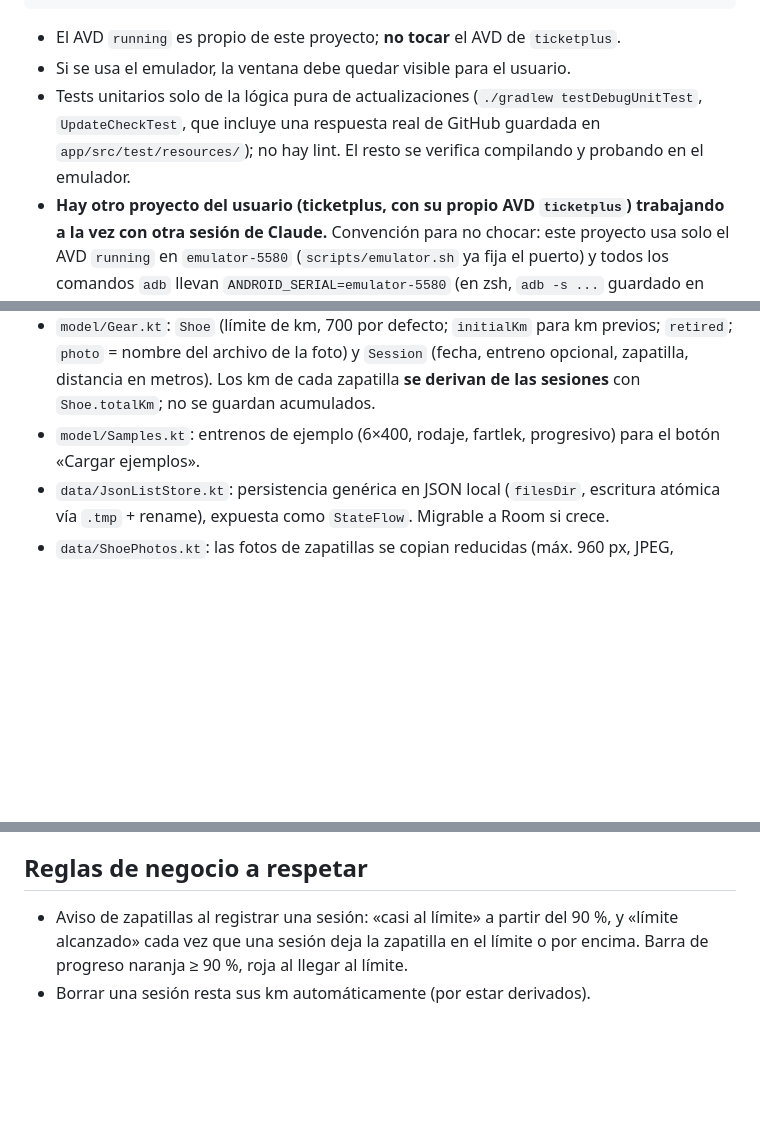
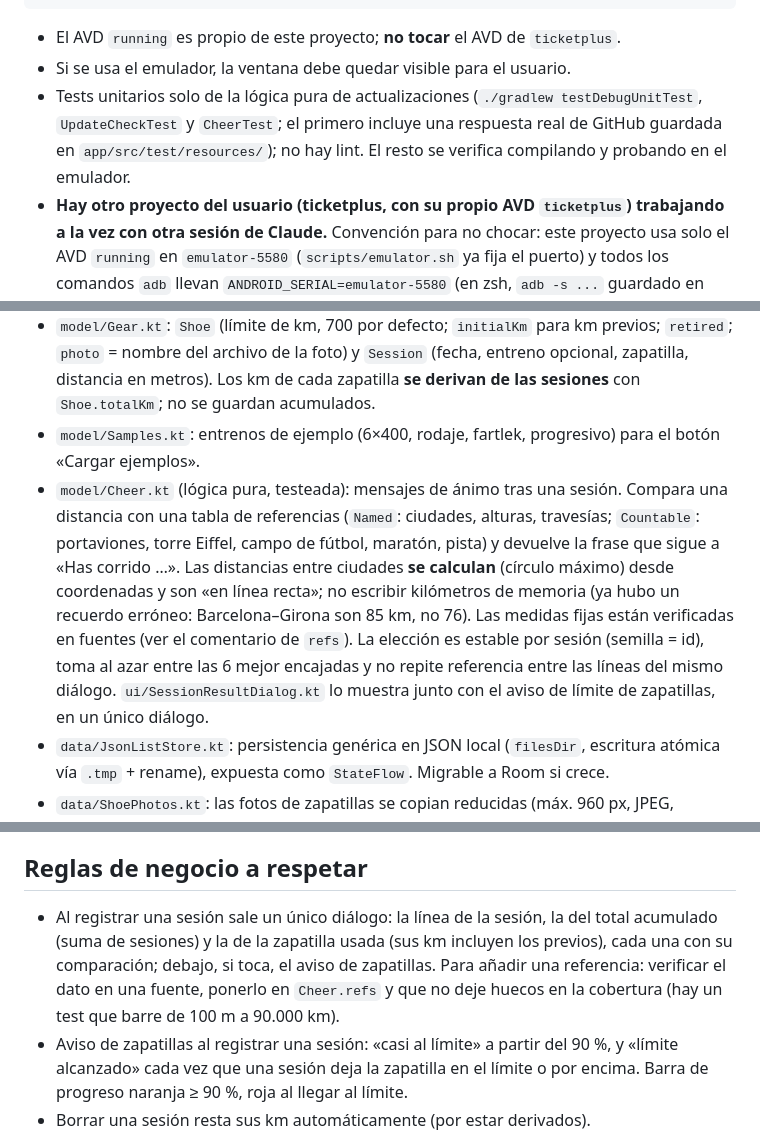
Before and after one commit to averok/running, a Markdown page: CLAUDE.md, 3 parts joined by grey strips. Drawn GitHub-style; blank space fills up the shorter version.

```diff
--- a/CLAUDE.md
+++ b/CLAUDE.md
@@ -21,7 +21,7 @@ adb shell am start -n app.running/.MainActivity
 
 - El AVD `running` es propio de este proyecto; **no tocar** el AVD de `ticketplus`.
 - Si se usa el emulador, la ventana debe quedar visible para el usuario.
-- Tests unitarios solo de la lógica pura de actualizaciones (`./gradlew testDebugUnitTest`, `UpdateCheckTest`, que incluye una respuesta real de GitHub guardada en `app/src/test/resources/`); no hay lint. El resto se verifica compilando y probando en el emulador.
+- Tests unitarios solo de la lógica pura de actualizaciones (`./gradlew testDebugUnitTest`, `UpdateCheckTest` y `CheerTest`; el primero incluye una respuesta real de GitHub guardada en `app/src/test/resources/`); no hay lint. El resto se verifica compilando y probando en el emulador.
 - **Hay otro proyecto del usuario (ticketplus, con su propio AVD `ticketplus`) trabajando a la vez con otra sesión de Claude.** Convención para no chocar: este proyecto usa solo el AVD `running` en `emulator-5580` (`scripts/emulator.sh` ya fija el puerto) y todos los comandos `adb` llevan `ANDROID_SERIAL=emulator-5580` (en zsh, `adb -s ...` guardado en una variable no se separa en palabras; usar la variable de entorno). No tocar nunca otros serials (`emulator-5554`, `emulator-5556`…) ni matar emuladores que no hayamos arrancado nosotros. Si `adb devices` muestra el AVD `running` en otro puerto, lo está usando otra sesión: no usarlo. Ya hubo un choque: la otra sesión lanzó `app.ticketplus` en el emulador de este proyecto y las capturas salieron corruptas.
 - `adb install -r` cierra la app: relanzarla antes de pulsar. Android 14 rechaza por sí mismo los ZIP con rutas `../` (`ZipException: Invalid zip entry path`); en Android 8–13 (minSdk 26) solo actúa el filtro de `Backup.read`, que no se ha podido probar en el emulador (API 34).
 - Versiones: AGP 8.7.3, Kotlin 2.0.21, Compose BOM 2024.10.01, compileSdk/targetSdk 35, minSdk 26, JVM 17.
@@ -33,6 +33,7 @@ Paquete `app.running` en `app/src/main/java/app/running/`:
 - `model/Workout.kt`: `Workout` → lista de `WorkoutItem`, que es `SingleItem` (un bloque) o `GroupItem` (×N repeticiones de varios bloques). `Block` = tipo (calentamiento, trabajo, recuperación, enfriamiento, descanso) + `EndCondition` (tiempo, distancia, manual) + `BlockTarget` opcional (ritmo, velocidad, pulsaciones). Calcula estimaciones: si hay ritmo o velocidad deduce el tiempo o la distancia que falta, y la UI lo marca con «≈».
 - `model/Gear.kt`: `Shoe` (límite de km, 700 por defecto; `initialKm` para km previos; `retired`; `photo` = nombre del archivo de la foto) y `Session` (fecha, entreno opcional, zapatilla, distancia en metros). Los km de cada zapatilla **se derivan de las sesiones** con `Shoe.totalKm`; no se guardan acumulados.
 - `model/Samples.kt`: entrenos de ejemplo (6×400, rodaje, fartlek, progresivo) para el botón «Cargar ejemplos».
+- `model/Cheer.kt` (lógica pura, testeada): mensajes de ánimo tras una sesión. Compara una distancia con una tabla de referencias (`Named`: ciudades, alturas, travesías; `Countable`: portaviones, torre Eiffel, campo de fútbol, maratón, pista) y devuelve la frase que sigue a «Has corrido …». Las distancias entre ciudades **se calculan** (círculo máximo) desde coordenadas y son «en línea recta»; no escribir kilómetros de memoria (ya hubo un recuerdo erróneo: Barcelona–Girona son 85 km, no 76). Las medidas fijas están verificadas en fuentes (ver el comentario de `refs`). La elección es estable por sesión (semilla = id), toma al azar entre las 6 mejor encajadas y no repite referencia entre las líneas del mismo diálogo. `ui/SessionResultDialog.kt` lo muestra junto con el aviso de límite de zapatillas, en un único diálogo.
 - `data/JsonListStore.kt`: persistencia genérica en JSON local (`filesDir`, escritura atómica vía `.tmp` + rename), expuesta como `StateFlow`. Migrable a Room si crece.
 - `data/ShoePhotos.kt`: las fotos de zapatillas se copian reducidas (máx. 960 px, JPEG, respetando EXIF) a `filesDir/shoe-photos/`; en el modelo solo va el nombre. Se eligen con el selector del sistema (`PickVisualMedia`, sin permisos). `ShoePhoto` (en `ui/`) las muestra con un icono si no hay. El ViewModel borra el archivo al quitar/cambiar la foto o borrar la zapatilla, y el diálogo borra la foto recién elegida si se cancela. La futura exportación debe incluir esta carpeta.
 - `data/Backup.kt`: exportar/importar en un ZIP (`backup.json` con `schemaVersion`, `workouts.json`, `shoes.json`, `sessions.json` y `shoe-photos/*.jpg`). `read` valida **todo** antes de tocar nada y solo acepta nombres conocidos; ignora cualquier otra entrada y descarta referencias de foto inseguras (`isSafePhotoName`). Importar **reemplaza** los datos (con diálogo de confirmación que muestra las cantidades). `AppJson` es la configuración JSON común. **Al cambiar un modelo de forma incompatible hay que subir `Backup.SCHEMA_VERSION` y migrar copias antiguas en `read`**; añadir campos con valor por defecto es compatible y no lo requiere.
@@ -66,6 +67,7 @@ Paquete `app.running` en `app/src/main/java/app/running/`:
 
 ## Reglas de negocio a respetar
 
+- Al registrar una sesión sale un único diálogo: la línea de la sesión, la del total acumulado (suma de sesiones) y la de la zapatilla usada (sus km incluyen los previos), cada una con su comparación; debajo, si toca, el aviso de zapatillas. Para añadir una referencia: verificar el dato en una fuente, ponerlo en `Cheer.refs` y que no deje huecos en la cobertura (hay un test que barre de 100 m a 90.000 km).
 - Aviso de zapatillas al registrar una sesión: «casi al límite» a partir del 90 %, y «límite alcanzado» cada vez que una sesión deja la zapatilla en el límite o por encima. Barra de progreso naranja ≥ 90 %, roja al llegar al límite.
 - Borrar una sesión resta sus km automáticamente (por estar derivados).
 - Las zapatillas retiradas salen aparte y no se ofrecen al registrar sesiones.
```
Also changed, not shown: README.md (+7 -5 lines), docs/screenshots/animo.png (added), 6 other files.
